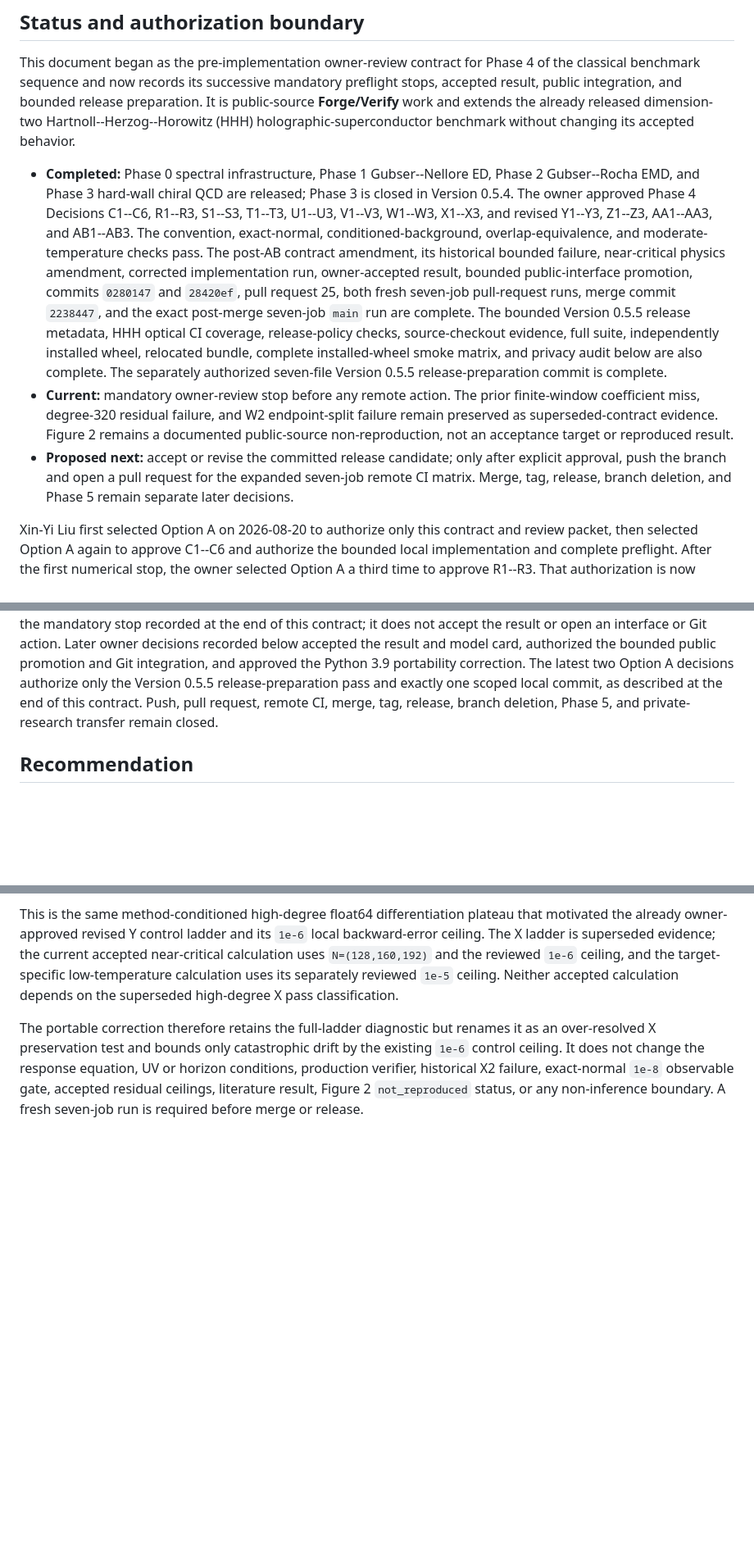
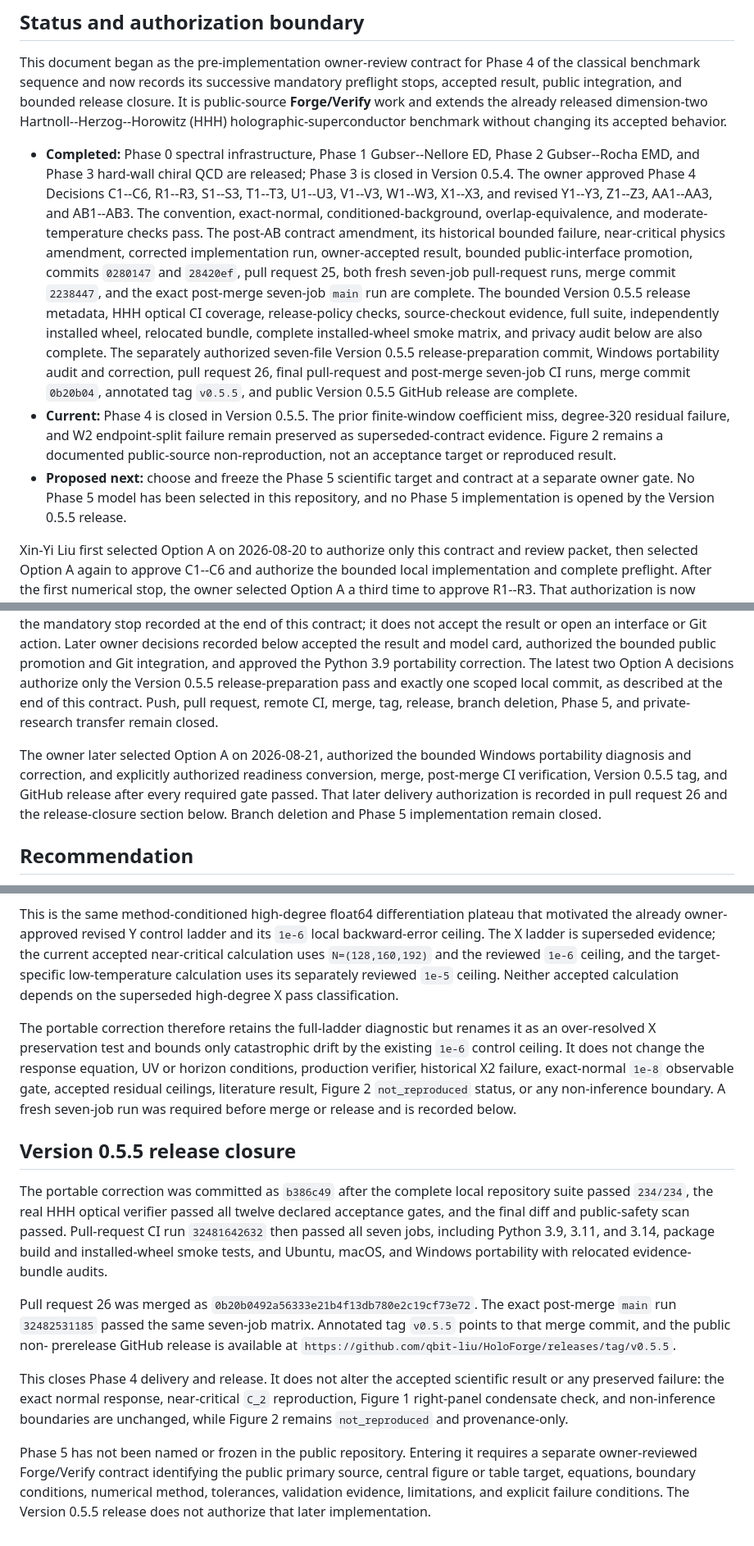
Before and after one commit to qbit-liu/HoloForge, a Markdown page: docs/benchmarks/holographic-superconductor-optical-contract.md, 3 parts joined by grey strips. Shown at 82% size. Drawn GitHub-style; blank space fills up the shorter version.

Commit message:
Record HHH optical Phase 4 closure

```diff
--- a/docs/benchmarks/holographic-superconductor-optical-contract.md
+++ b/docs/benchmarks/holographic-superconductor-optical-contract.md
@@ -5,7 +5,7 @@
 This document began as the pre-implementation owner-review contract for Phase
 4 of the classical benchmark sequence and now records its successive
 mandatory preflight stops, accepted result, public integration, and bounded
-release preparation. It is public-source **Forge/Verify** work and extends the
+release closure. It is public-source **Forge/Verify** work and extends the
 already released dimension-two Hartnoll--Herzog--Horowitz (HHH)
 holographic-superconductor benchmark without changing its accepted behavior.
 
@@ -25,16 +25,19 @@ holographic-superconductor benchmark without changing its accepted behavior.
   source-checkout evidence, full suite, independently installed wheel,
   relocated bundle, complete installed-wheel smoke matrix, and privacy audit
   below are also complete. The separately authorized seven-file Version 0.5.5
-  release-preparation commit is complete.
-- **Current:** mandatory owner-review stop before any remote action. The prior
+  release-preparation commit, Windows portability audit and correction, pull
+  request 26, final pull-request and post-merge seven-job CI runs, merge commit
+  `0b20b04`, annotated tag `v0.5.5`, and public Version 0.5.5 GitHub release
+  are complete.
+- **Current:** Phase 4 is closed in Version 0.5.5. The prior
   finite-window coefficient miss, degree-320 residual failure, and W2
   endpoint-split failure remain preserved as superseded-contract evidence.
   Figure 2 remains a documented public-source non-reproduction, not an
   acceptance target or reproduced result.
-- **Proposed next:** accept or revise the committed release candidate; only
-  after explicit approval, push the branch and open a pull request for the
-  expanded seven-job remote CI matrix. Merge, tag, release, branch deletion,
-  and Phase 5 remain separate later decisions.
+- **Proposed next:** choose and freeze the Phase 5 scientific target and
+  contract at a separate owner gate. No Phase 5 model has been selected in
+  this repository, and no Phase 5 implementation is opened by the Version
+  0.5.5 release.
 
 Xin-Yi Liu first selected Option A on 2026-08-20 to authorize only this
 contract and review packet, then selected Option A again to approve C1--C6 and
@@ -82,6 +85,13 @@ commit, as described at the end of this contract. Push, pull request, remote
 CI, merge, tag, release, branch deletion, Phase 5, and private-research
 transfer remain closed.
 
+The owner later selected Option A on 2026-08-21, authorized the bounded
+Windows portability diagnosis and correction, and explicitly authorized
+readiness conversion, merge, post-merge CI verification, Version 0.5.5 tag,
+and GitHub release after every required gate passed. That later delivery
+authorization is recorded in pull request 26 and the release-closure section
+below. Branch deletion and Phase 5 implementation remain closed.
+
 ## Recommendation
 
 Add a separate `holographic-superconductor-optical` verifier for the
@@ -2804,4 +2814,33 @@ drift by the existing `1e-6` control ceiling. It does not change the response
 equation, UV or horizon conditions, production verifier, historical X2
 failure, exact-normal `1e-8` observable gate, accepted residual ceilings,
 literature result, Figure 2 `not_reproduced` status, or any non-inference
-boundary. A fresh seven-job run is required before merge or release.
+boundary. A fresh seven-job run was required before merge or release and is
+recorded below.
+
+## Version 0.5.5 release closure
+
+The portable correction was committed as `b386c49` after the complete local
+repository suite passed `234/234`, the real HHH optical verifier passed all
+twelve declared acceptance gates, and the final diff and public-safety scan
+passed. Pull-request CI run `32481642632` then passed all seven jobs, including
+Python 3.9, 3.11, and 3.14, package build and installed-wheel smoke tests, and
+Ubuntu, macOS, and Windows portability with relocated evidence-bundle audits.
+
+Pull request 26 was merged as `0b20b0492a56333e21b4f13db780e2c19cf73e72`.
+The exact post-merge `main` run `32482531185` passed the same seven-job matrix.
+Annotated tag `v0.5.5` points to that merge commit, and the public non-
+prerelease GitHub release is available at
+`https://github.com/qbit-liu/HoloForge/releases/tag/v0.5.5`.
+
+This closes Phase 4 delivery and release. It does not alter the accepted
+scientific result or any preserved failure: the exact normal response,
+near-critical `C_2` reproduction, Figure 1 right-panel condensate check, and
+non-inference boundaries are unchanged, while Figure 2 remains
+`not_reproduced` and provenance-only.
+
+Phase 5 has not been named or frozen in the public repository. Entering it
+requires a separate owner-reviewed Forge/Verify contract identifying the
+public primary source, central figure or table target, equations, boundary
+conditions, numerical method, tolerances, validation evidence, limitations,
+and explicit failure conditions. The Version 0.5.5 release does not authorize
+that later implementation.
```
Also changed, not shown: CHANGELOG.md (+6 -0 lines).
